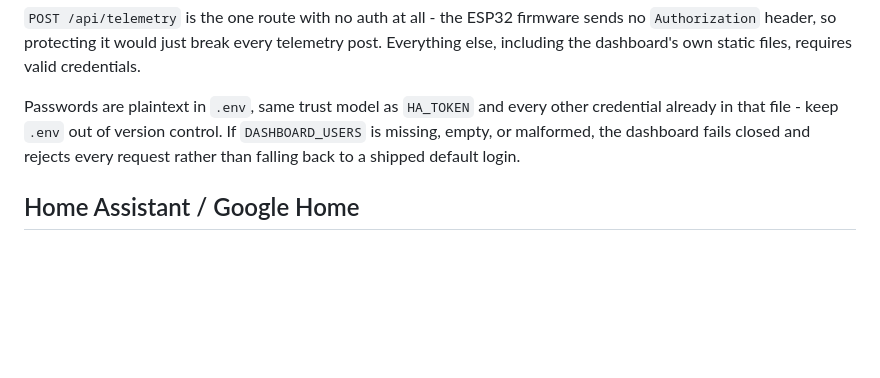
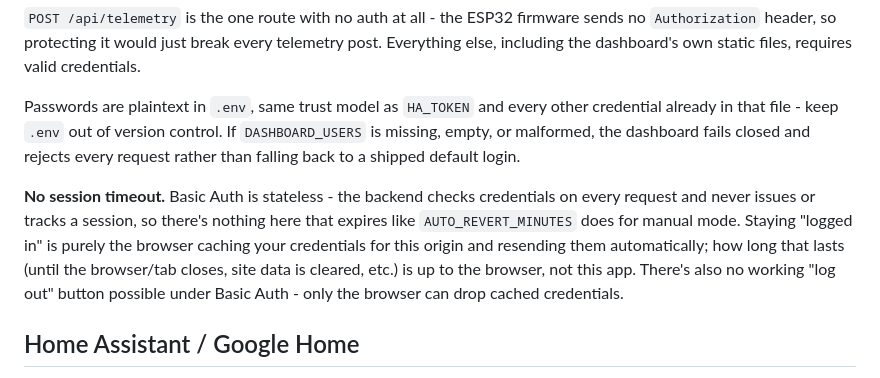
Before and after one commit to prateekkumar77/grow_project_v1, a Markdown page: README.md, the part around the change. GitHub-like rendering; blank space fills up the shorter version.

```diff
--- a/README.md
+++ b/README.md
@@ -260,6 +260,15 @@ If `DASHBOARD_USERS` is missing, empty, or malformed, the dashboard fails
 closed and rejects every request rather than falling back to a shipped
 default login.
 
+**No session timeout.** Basic Auth is stateless - the backend checks
+credentials on every request and never issues or tracks a session, so
+there's nothing here that expires like `AUTO_REVERT_MINUTES` does for
+manual mode. Staying "logged in" is purely the browser caching your
+credentials for this origin and resending them automatically; how long
+that lasts (until the browser/tab closes, site data is cleared, etc.) is
+up to the browser, not this app. There's also no working "log out" button
+possible under Basic Auth - only the browser can drop cached credentials.
+
 ## Home Assistant / Google Home
 
 Fan, exhaust, pump, and light are physical ESP32 relays. **AC is the one
```
Also changed, not shown: docs/DECISIONS.md (+13 -0 lines).
